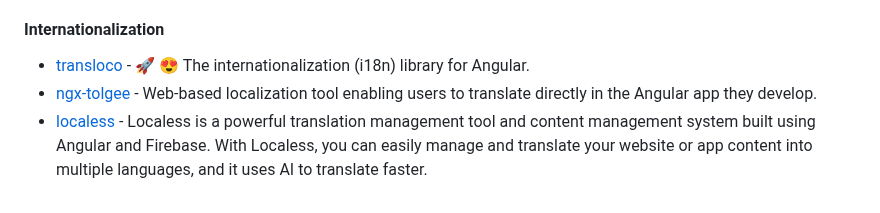
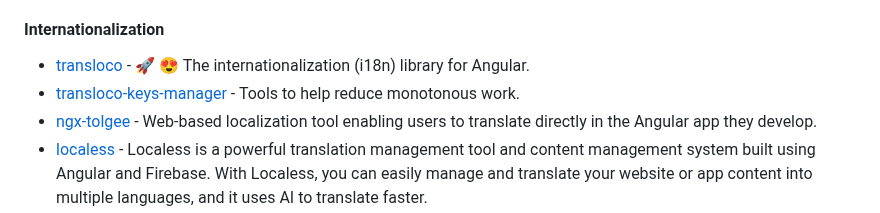
Before and after one commit to francomattar/awesome-git-angular, a Markdown page: README.md, the part around the change. GitHub-like rendering.

Commit message:
docs: add transloco-keys-manager (#741)

```diff
--- a/README.md
+++ b/README.md
@@ -586,7 +586,8 @@ become an Angular expert.
 
 #### Internationalization
 
-* [transloco](https://github.com/ngneat/transloco) - 🚀 😍 The internationalization (i18n) library for Angular.
+* [transloco](https://github.com/jsverse/transloco/) - 🚀 😍 The internationalization (i18n) library for Angular.
+* [transloco-keys-manager](https://github.com/jsverse/transloco-keys-manager) - Tools to help reduce monotonous work.
 * [ngx-tolgee](https://github.com/tolgee/tolgee-js/tree/main/packages/ngx/projects/ngx-tolgee) - Web-based localization tool enabling users to translate directly in the Angular app they develop.
 * [localess](https://github.com/Lessify/localess) - Localess is a powerful translation management tool and content management system built using Angular and Firebase. With Localess, you can easily manage and translate your website or app content into multiple languages, and it uses AI to translate faster.
 * [typesafe-i18n](https://github.com/ivanhofer/typesafe-i18n) - A fully type-safe and lightweight internationalization library for all your TypeScript and JavaScript projects.
```
